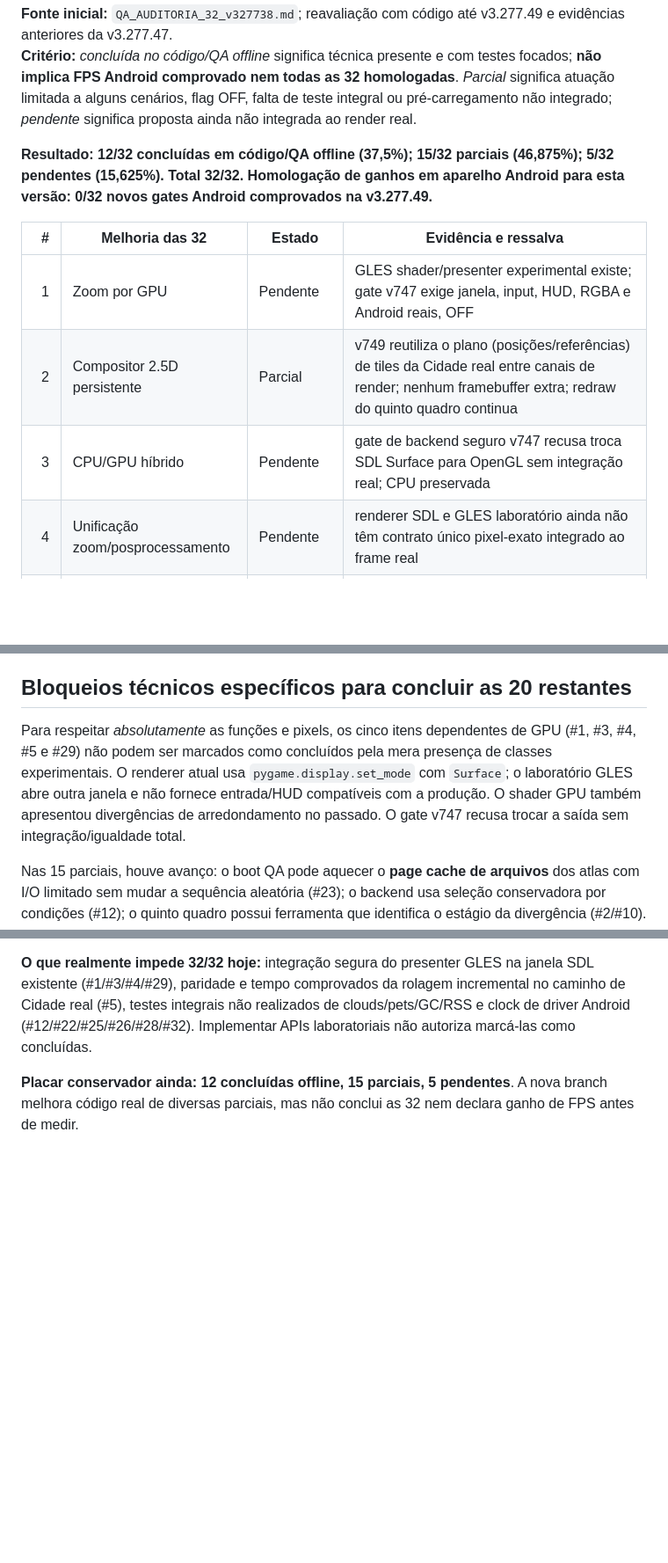
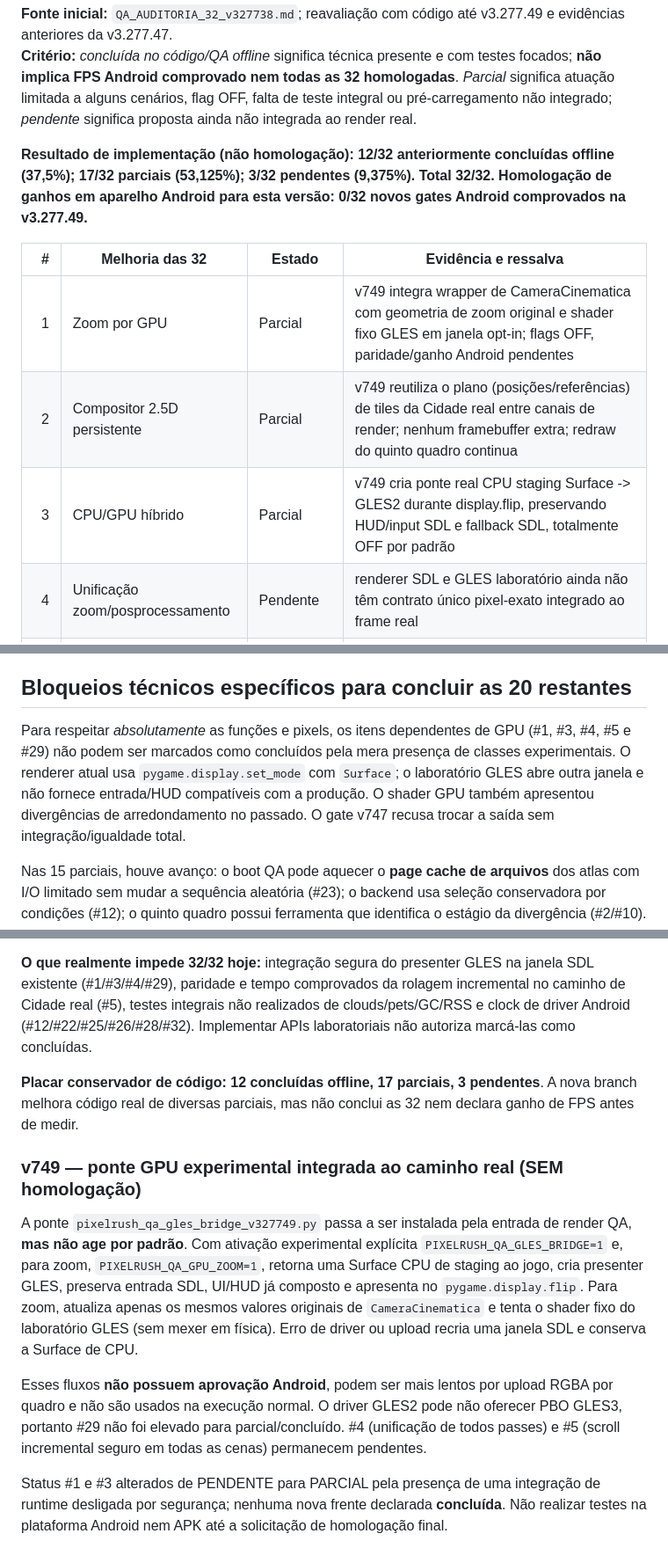
Before and after one commit to MrPoopBR/pixel_rush, a Markdown page: QA_TRACKER_32_v327749.md, 3 parts joined by grey strips. Shown at 88% size. GitHub-like rendering; blank space fills up the shorter version.

Commit message:
QA749: classificar zoom GPU e hibrido como parciais integrados OFF, sem aprovar FPS/Android

```diff
--- a/QA_TRACKER_32_v327749.md
+++ b/QA_TRACKER_32_v327749.md
@@ -3,14 +3,14 @@
 **Fonte inicial:** `QA_AUDITORIA_32_v327738.md`; reavaliação com código até v3.277.49 e evidências anteriores da v3.277.47.
 **Critério:** *concluída no código/QA offline* significa técnica presente e com testes focados; **não implica FPS Android comprovado nem todas as 32 homologadas**. *Parcial* significa atuação limitada a alguns cenários, flag OFF, falta de teste integral ou pré-carregamento não integrado; *pendente* significa proposta ainda não integrada ao render real.
 
-**Resultado: 12/32 concluídas em código/QA offline (37,5%); 15/32 parciais (46,875%); 5/32 pendentes (15,625%). Total 32/32.**
+**Resultado de implementação (não homologação): 12/32 anteriormente concluídas offline (37,5%); 17/32 parciais (53,125%); 3/32 pendentes (9,375%). Total 32/32.**
 **Homologação de ganhos em aparelho Android para esta versão: 0/32 novos gates Android comprovados na v3.277.49.**
 
 | # | Melhoria das 32 | Estado | Evidência e ressalva |
 |---:|---|---|---|
-|1|Zoom por GPU|Pendente|GLES shader/presenter experimental existe; gate v747 exige janela, input, HUD, RGBA e Android reais, OFF|
+|1|Zoom por GPU|Parcial|v749 integra wrapper de CameraCinematica com geometria de zoom original e shader fixo GLES em janela opt-in; flags OFF, paridade/ganho Android pendentes|
 |2|Compositor 2.5D persistente|Parcial|v749 reutiliza o plano (posições/referências) de tiles da Cidade real entre canais de render; nenhum framebuffer extra; redraw do quinto quadro continua|
-|3|CPU/GPU híbrido|Pendente|gate de backend seguro v747 recusa troca SDL Surface para OpenGL sem integração real; CPU preservada|
+|3|CPU/GPU híbrido|Parcial|v749 cria ponte real CPU staging Surface -> GLES2 durante display.flip, preservando HUD/input SDL e fallback SDL, totalmente OFF por padrão|
 |4|Unificação zoom/posprocessamento|Pendente|renderer SDL e GLES laboratório ainda não têm contrato único pixel-exato integrado ao frame real|
 |5|Scroll incremental de pixels|Pendente|prova isolada de strips existe; inserção no loop de cenário real sem atrasar o frame não homologada|
 |6|Recorte de transparências|**Concluída (offline)**|wrapper Fase B; culling RGBA testado|
@@ -46,7 +46,7 @@
 
 ## Bloqueios técnicos específicos para concluir as 20 restantes
 
-Para respeitar *absolutamente* as funções e pixels, os cinco itens dependentes de GPU (#1, #3, #4, #5 e #29) não podem ser marcados como concluídos pela mera presença de classes experimentais. O renderer atual usa `pygame.display.set_mode` com `Surface`; o laboratório GLES abre outra janela e não fornece entrada/HUD compatíveis com a produção. O shader GPU também apresentou divergências de arredondamento no passado. O gate v747 recusa trocar a saída sem integração/igualdade total.
+Para respeitar *absolutamente* as funções e pixels, os itens dependentes de GPU (#1, #3, #4, #5 e #29) não podem ser marcados como concluídos pela mera presença de classes experimentais. O renderer atual usa `pygame.display.set_mode` com `Surface`; o laboratório GLES abre outra janela e não fornece entrada/HUD compatíveis com a produção. O shader GPU também apresentou divergências de arredondamento no passado. O gate v747 recusa trocar a saída sem integração/igualdade total.
 
 Nas 15 parciais, houve avanço: o boot QA pode aquecer o **page cache de arquivos** dos atlas com I/O limitado sem mudar a sequência aleatória (#23); o backend usa seleção conservadora por condições (#12); o quinto quadro possui ferramenta que identifica o estágio da divergência (#2/#10). Não há evidência suficiente para ativar buffers offscreen independentes (v746: neve 10/35 quadros divergentes, deserto 20/35), remover passagens que alterem transparência ou desabilitar efeitos sob pressão RSS.
 
@@ -78,4 +78,12 @@ Nas 15 parciais, houve avanço: o boot QA pode aquecer o **page cache de arquivo
 
 **O que realmente impede 32/32 hoje:** integração segura do presenter GLES na janela SDL existente (#1/#3/#4/#29), paridade e tempo comprovados da rolagem incremental no caminho de Cidade real (#5), testes integrais não realizados de clouds/pets/GC/RSS e clock de driver Android (#12/#22/#25/#26/#28/#32). Implementar APIs laboratoriais não autoriza marcá-las como concluídas.
 
-**Placar conservador ainda: 12 concluídas offline, 15 parciais, 5 pendentes**. A nova branch melhora código real de diversas parciais, mas não conclui as 32 nem declara ganho de FPS antes de medir.
+**Placar conservador de código: 12 concluídas offline, 17 parciais, 3 pendentes**. A nova branch melhora código real de diversas parciais, mas não conclui as 32 nem declara ganho de FPS antes de medir.
+
+### v749 — ponte GPU experimental integrada ao caminho real (SEM homologação)
+
+A ponte `pixelrush_qa_gles_bridge_v327749.py` passa a ser instalada pela entrada de render QA, **mas não age por padrão**. Com ativação experimental explícita `PIXELRUSH_QA_GLES_BRIDGE=1` e, para zoom, `PIXELRUSH_QA_GPU_ZOOM=1`, retorna uma Surface CPU de staging ao jogo, cria presenter GLES, preserva entrada SDL, UI/HUD já composto e apresenta no `pygame.display.flip`. Para zoom, atualiza apenas os mesmos valores originais de `CameraCinematica` e tenta o shader fixo do laboratório GLES (sem mexer em física). Erro de driver ou upload recria uma janela SDL e conserva a Surface de CPU.
+
+Esses fluxos **não possuem aprovação Android**, podem ser mais lentos por upload RGBA por quadro e não são usados na execução normal. O driver GLES2 pode não oferecer PBO GLES3, portanto #29 não foi elevado para parcial/concluído. #4 (unificação de todos passes) e #5 (scroll incremental seguro em todas as cenas) permanecem pendentes.
+
+Status #1 e #3 alterados de PENDENTE para PARCIAL pela presença de uma integração de runtime desligada por segurança; nenhuma nova frente declarada **concluída**. Não realizar testes na plataforma Android nem APK até a solicitação de homologação final.
```
Also changed, not shown: other parts of QA_TRACKER_32_v327749.md (+1 -1 lines).
